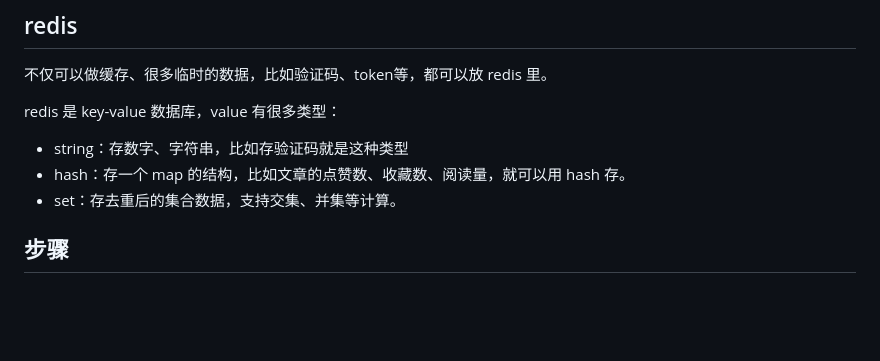
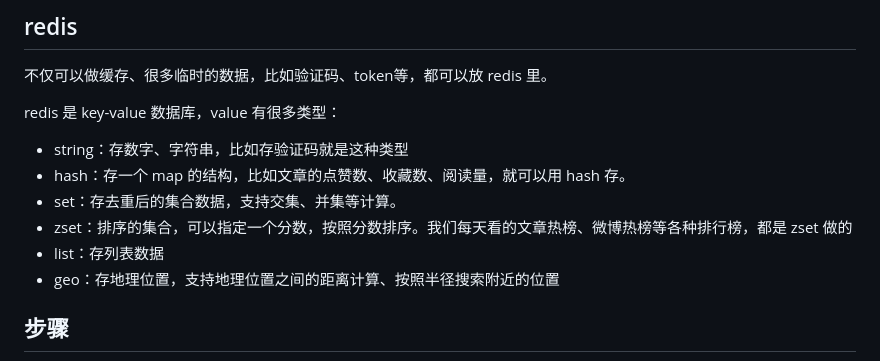
Before and after one commit to sun0717/nearby-search, a Markdown page: README.md, the part around the change. GitHub-like rendering; blank space fills up the shorter version.

```diff
--- a/README.md
+++ b/README.md
@@ -9,7 +9,9 @@ redis 是 key-value 数据库，value 有很多类型：
 - string：存数字、字符串，比如存验证码就是这种类型
 - hash：存一个 map 的结构，比如文章的点赞数、收藏数、阅读量，就可以用 hash 存。
 - set：存去重后的集合数据，支持交集、并集等计算。
-
+- zset：排序的集合，可以指定一个分数，按照分数排序。我们每天看的文章热榜、微博热榜等各种排行榜，都是 zset 做的
+- list：存列表数据
+- geo：存地理位置，支持地理位置之间的距离计算、按照半径搜索附近的位置
 ## 步骤
 
 1. 安装Doker
```
